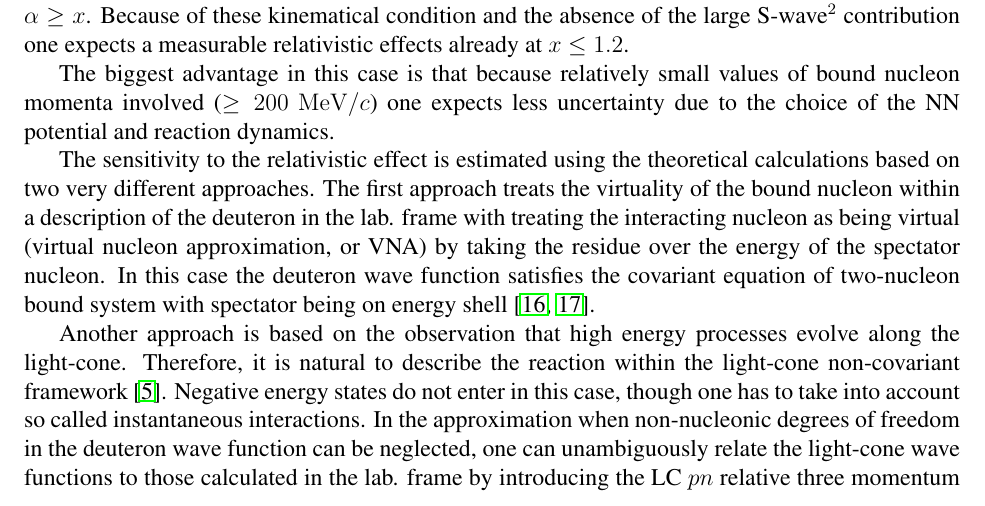
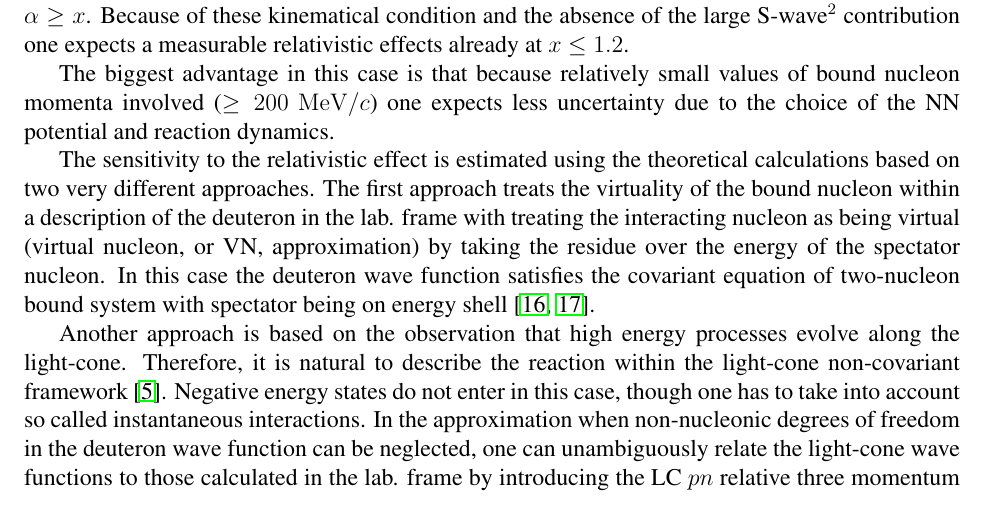
Before and after one commit to ellie-long/PAC42_Tensor_Asymmetry_Azz, a LaTeX paper (azz.tex, which reads input/prop_t20.tex): part of page 6 of 24, cut so that both start at the same text. Compiled offline with pdfLaTeX.

Commit message:
Minor edit of VN abbrevition
Minor edit of VN abbrevition

```diff
--- a/input/prop_t20.tex
+++ b/input/prop_t20.tex
@@ -29,7 +29,7 @@ one expects less uncertainty due to the choice of the NN potential  and reaction
 The sensitivity to the relativistic effect is estimated using the theoretical calculations based on two
 very different approaches.   The first approach treats the  virtuality of the bound nucleon within a
 description of the deuteron in the lab. frame  with treating the interacting nucleon as being
-virtual (virtual nucleon approximation, or VNA)
+virtual (virtual nucleon, or VN, approximation)
 by taking the residue over the energy of the spectator nucleon.
 In this case the deuteron wave function satisfies the covariant equation of two-nucleon bound system
 with spectator being on energy shell~\cite{Sargsian:2009hf,Gross:2010qm}.
```
Also changed, not shown: azz.pdf, 2 other files.
